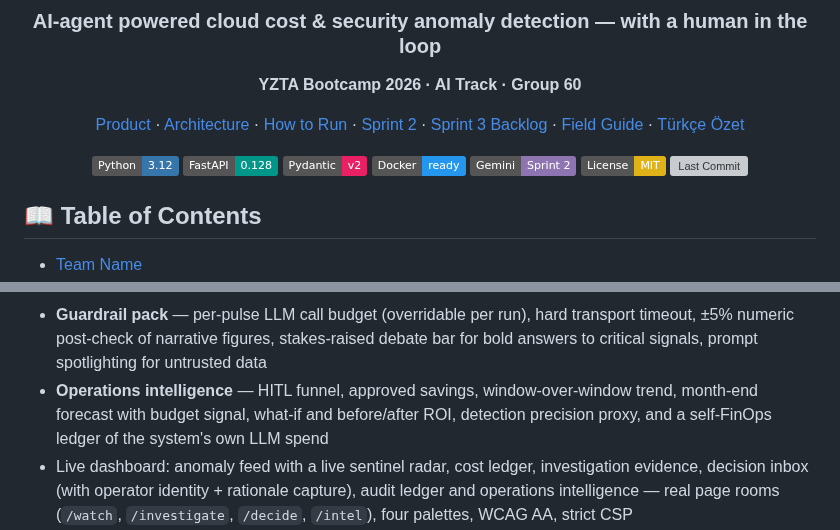
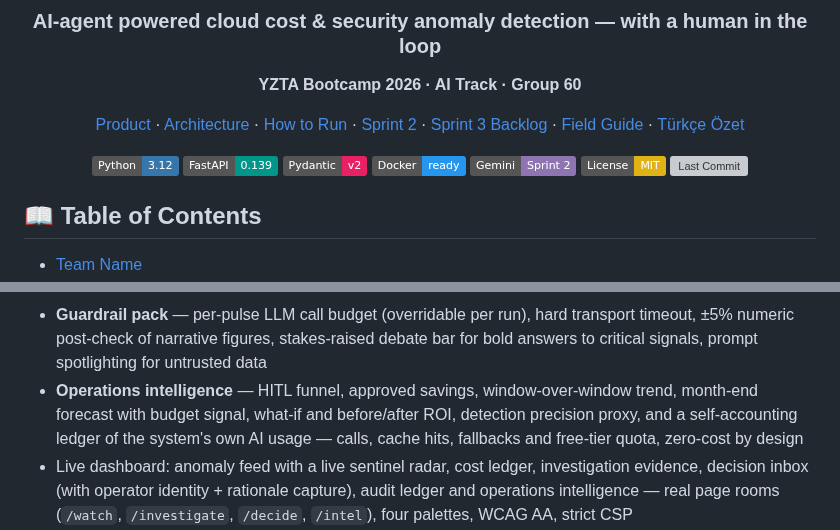
Before and after one commit to muratcan-ates/cloudsentinel, a Markdown page: README.md, 2 parts joined by grey strips. Drawn GitHub-style; badges without logos; grey boxes are pictures that could not be loaded.

```diff
--- a/README.md
+++ b/README.md
@@ -11,7 +11,7 @@
 [Product](#information-about-the-product) · [Architecture](docs/architecture.md) · [How to Run](#how-to-run-local) · [Sprint 2](#sprint-2) · [Sprint 3 Backlog](docs/sprint3_backlog.md) · [Field Guide](#field-guide--sixty-seconds-to-a-decision) · [Türkçe Özet](docs/README.tr.md)
 
 ![Python](https://img.shields.io/badge/Python-3.12-3776AB?logo=python&logoColor=white)
-![FastAPI](https://img.shields.io/badge/FastAPI-0.128-009688?logo=fastapi&logoColor=white)
+![FastAPI](https://img.shields.io/badge/FastAPI-0.139-009688?logo=fastapi&logoColor=white)
 ![Pydantic](https://img.shields.io/badge/Pydantic-v2-E92063?logo=pydantic&logoColor=white)
 ![Docker](https://img.shields.io/badge/Docker-ready-2496ED?logo=docker&logoColor=white)
 ![Gemini](https://img.shields.io/badge/Gemini-Sprint_2-8E75B2?logo=googlegemini&logoColor=white)
@@ -98,7 +98,7 @@ CloudSentinel is an agentic decision-support system that monitors cloud cost and
 - **Mission DSL** — declarative YAML missions (`configs/`) drive detection thresholds, detectors, escalation bars and the fraud rule bands; validated hard, with a reflex engine whose latency is measured, not claimed
 - **Unified watch** — mock security events ride the identical detection line as cost (own mission, own event kind, scored deterministically with no LLM agent, never routed into the cost agents); an **experimental fraud lane** runs the same governance rails on a third source — payment events get a published deterministic rule score with per-rule point attribution — suggestions only, a demonstration that the human-in-the-loop infrastructure generalizes, not a production fraud engine
 - **Guardrail pack** — per-pulse LLM call budget (overridable per run), hard transport timeout, ±5% numeric post-check of narrative figures, stakes-raised debate bar for bold answers to critical signals, prompt spotlighting for untrusted data
-- **Operations intelligence** — HITL funnel, approved savings, window-over-window trend, month-end forecast with budget signal, what-if and before/after ROI, detection precision proxy, and a self-FinOps ledger of the system's own LLM spend
+- **Operations intelligence** — HITL funnel, approved savings, window-over-window trend, month-end forecast with budget signal, what-if and before/after ROI, detection precision proxy, and a self-accounting ledger of the system's own AI usage — calls, cache hits, fallbacks and free-tier quota, zero-cost by design
 - Live dashboard: anomaly feed with a live sentinel radar, cost ledger, investigation evidence, decision inbox (with operator identity + rationale capture), audit ledger and operations intelligence — real page rooms (`/watch`, `/investigate`, `/decide`, `/intel`), four palettes, WCAG AA, strict CSP
 - **Shift-handover brief** (`GET /analytics/handover`) — the standing operator questions answered from persisted state, printable to one page; a **guided jury tour** (`?tour=1`) walks the rooms in reading order
 - **Fully self-contained** — every font is self-hosted (`static/fonts/`) and Swagger is vendored, so the CSP allows no remote host on any path; shareable deep links (`?threshold=&service=`) open on the exact scene, and a `[BOOT]` manifest names each instance on startup
```
Also changed, not shown: docs/architecture.md (+10 -3 lines).
